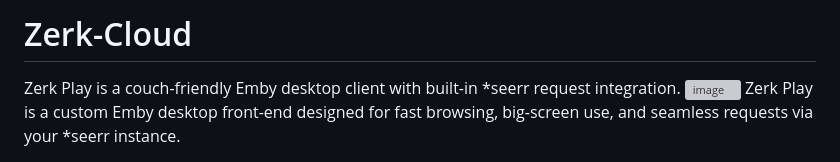
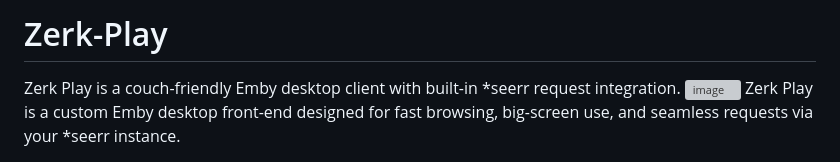
Before and after one commit to florinp93/Zerk-Play, a Markdown page: README.md, the part around the change. Rendered like a GitHub page; grey boxes are pictures that could not be loaded.

Commit message:
Rename project from Zerk-Cloud to Zerk-Play

```diff
--- a/README.md
+++ b/README.md
@@ -1,4 +1,4 @@
-# Zerk-Cloud
+# Zerk-Play
 Zerk Play is a couch-friendly Emby desktop client with built-in *seerr request integration.
 <img width="1266" height="713" alt="image" src="https://github.com/user-attachments/assets/1b318a5e-7785-4873-8c21-26083f32e0df" />
 Zerk Play is a custom Emby desktop front-end designed for fast browsing, big-screen use, and seamless requests via your \*seerr instance.
```
